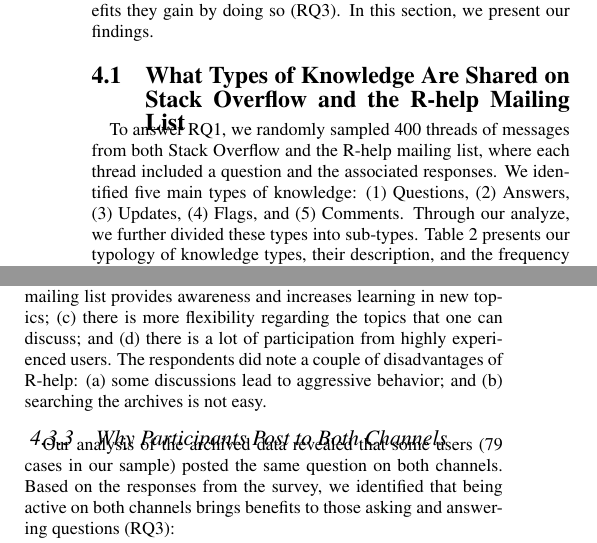
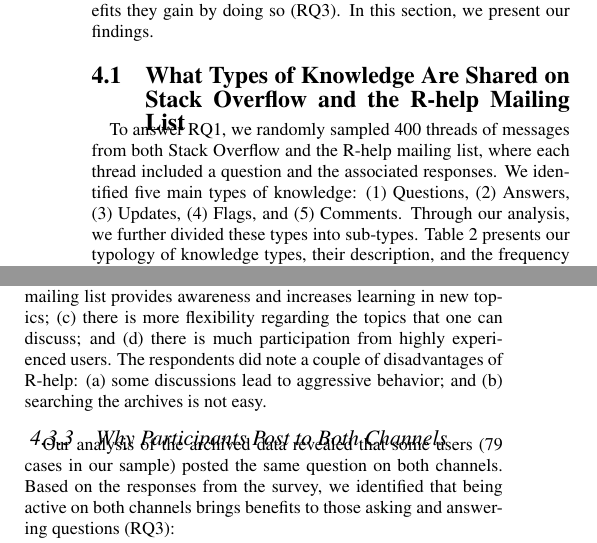
Before and after one commit to cagomezt/MSR2016, a LaTeX paper (knowledge-curation.tex, which reads 4-findings.tex): two parts of the columns of pages 4 and 6 of 10, joined at a grey line, cut so that both start at the same text. Compiled offline with pdfLaTeX.

Commit message:
address comment number 11 of #23

```diff
--- a/4-findings.tex
+++ b/4-findings.tex
@@ -18,7 +18,7 @@
 \item Flags, and
 \item Comments.
 \end{enumerate*}
-Through our analyze, we further divided these types into sub-types. Table~\ref{table:type-of-knowledge} presents our typology of knowledge types, their description, and the frequency in the sample of 400 threads. As mentioned in Section~\ref{cha:methodology}, this sample provides a reliability of 95\% $\pm$ 5\%. Using the Chi-square test of independence, we tested whether the distribution of types and sub-types of questions were different between the two channels.  In
+Through our analysis, we further divided these types into sub-types. Table~\ref{table:type-of-knowledge} presents our typology of knowledge types, their description, and the frequency in the sample of 400 threads. As mentioned in Section~\ref{cha:methodology}, this sample provides a reliability of 95\% $\pm$ 5\%. Using the Chi-square test of independence, we tested whether the distribution of types and sub-types of questions were different between the two channels.  In
 all cases, they were found to be statistically different (with $\rho \ll 0.001$ in all cases).
     \begin{table*}[!htb]
       \centering
@@ -211,7 +211,7 @@
 \subsubsection{Why Participants Post on \RH}
 \label{sec:rh}
 
-Survey participants reported a few benefits of using the \RH mailing list: (a) the email format is convenient; (b) following the mailing list provides awareness and increases learning in new topics; (c) there is more flexibility regarding the topics that one can discuss; and (d) there is a lot of participation from highly experienced users. The respondents did note a couple of disadvantages of \RH: (a) some discussions lead to aggressive behavior; and (b) searching the archives is not easy.
+Survey participants reported a few benefits of using the \RH mailing list: (a) the email format is convenient; (b) following the mailing list provides awareness and increases learning in new topics; (c) there is more flexibility regarding the topics that one can discuss; and (d) there is much participation from highly experienced users. The respondents did note a couple of disadvantages of \RH: (a) some discussions lead to aggressive behavior; and (b) searching the archives is not easy.
 
 \subsubsection{Why Participants Post to Both Channels}
 
```
